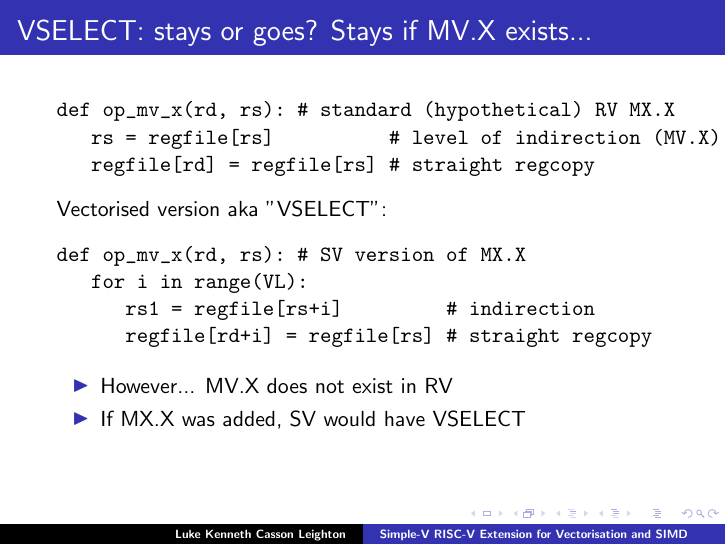
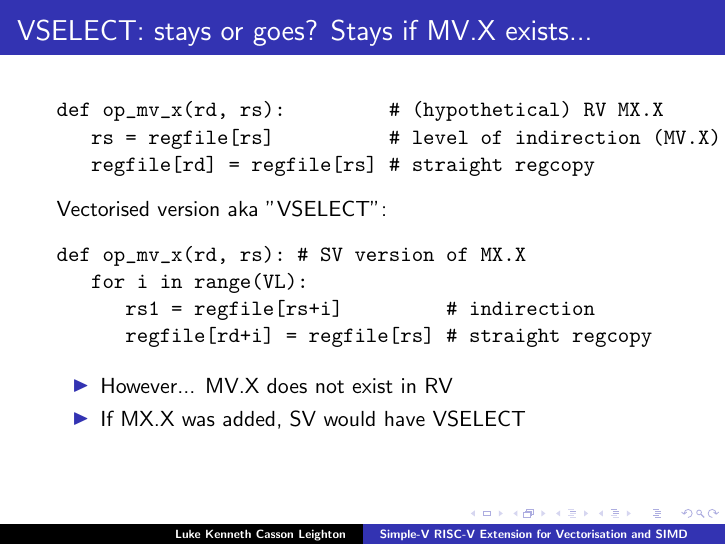
Before and after one commit to programmerjake/libre-soc-wiki, LaTeX slides (simple_v_extension/simple_v_chennai_2018.tex): page 29 of 38. Compiled offline with pdfLaTeX.

```diff
--- a/simple_v_extension/simple_v_chennai_2018.tex
+++ b/simple_v_extension/simple_v_chennai_2018.tex
@@ -544,7 +544,7 @@
 \frametitle{VSELECT: stays or goes? Stays if MV.X exists...}
 
 \begin{semiverbatim}
-def op_mv_x(rd, rs): # standard (hypothetical) RV MX.X
+def op_mv_x(rd, rs):         # (hypothetical) RV MX.X
    rs = regfile[rs]          # level of indirection (MV.X)
    regfile[rd] = regfile[rs] # straight regcopy
 \end{semiverbatim}
```
